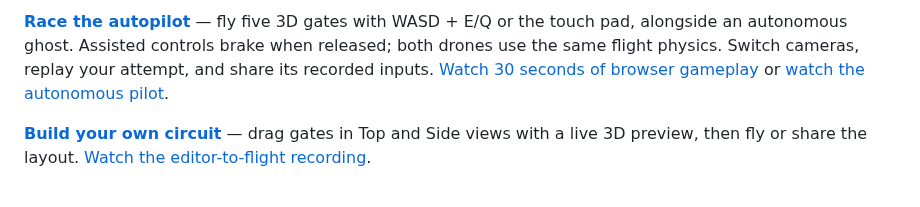
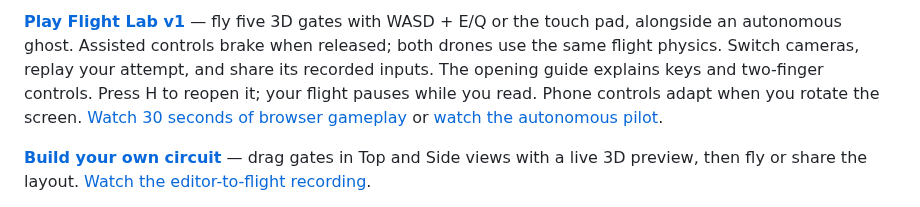
Before and after one commit to rsasaki0109/rust_robotics, a Markdown page: README.md, the part around one of its changes. GitHub-like rendering.

Commit message:
Finish Flight Lab v1 for GitHub Pages

```diff
--- a/README.md
+++ b/README.md
@@ -26,8 +26,10 @@ extended with benchmarks, ROS2/Gazebo demos, and a visual showcase.
 
-**[Race the autopilot](https://rsasaki0109.github.io/rust_robotics/playground/?tab=drone&mode=manual&course=climb&cinema=1)**
+**[Play Flight Lab v1](https://rsasaki0109.github.io/rust_robotics/playground/?tab=drone&mode=manual&course=climb&cinema=1&intro=1)**
 — fly five 3D gates with WASD + E/Q or the touch pad, alongside an autonomous
 ghost. Assisted controls brake when released; both drones use the same flight
 physics. Switch cameras, replay your attempt, and share its recorded inputs.
+The opening guide explains keys and two-finger controls. Press H to reopen it;
+your flight pauses while you read. Phone controls adapt when you rotate the screen.
 [Watch 30 seconds of browser gameplay](docs/assets/drone-manual.mp4)
 or [watch the autonomous pilot](https://rsasaki0109.github.io/rust_robotics/playground/?tab=drone&cinema=1).
 
```
Also changed, not shown: other parts of README.md (+1 -1 lines), docs/drone_race_project.md (+61 -2 lines), docs/assets/playground/drone-guide.png (added), docs/assets/playground/drone-landscape.png (added), docs/assets/playground/drone-v1.png (added), 12 other files.
